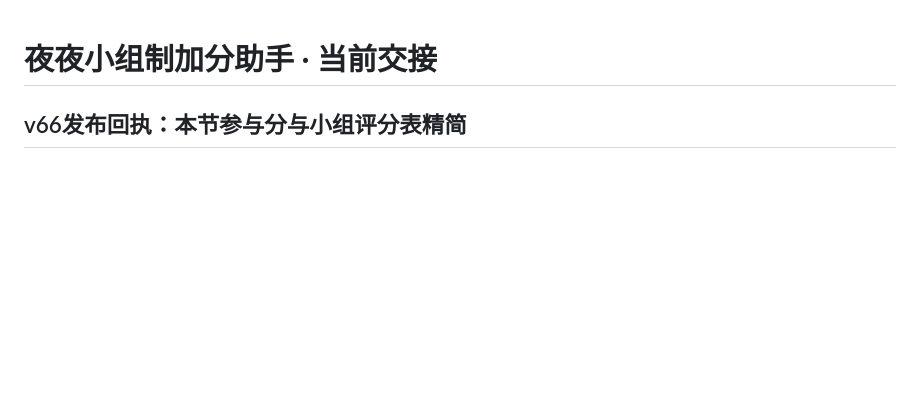
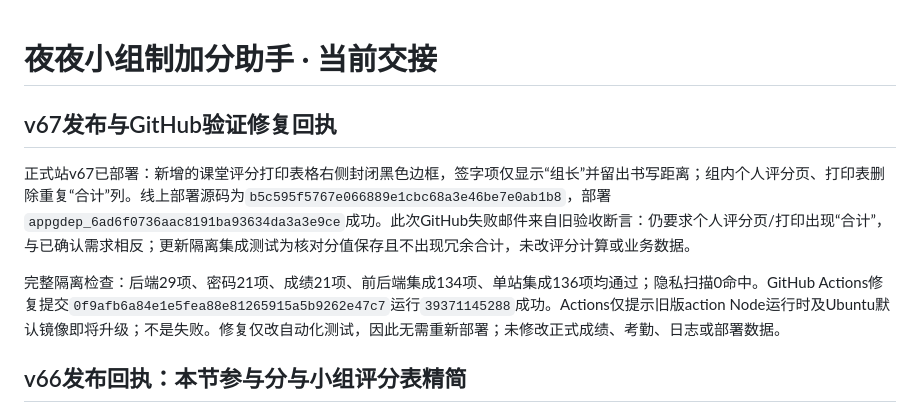
Before and after one commit to zcq19991029/jiafenxitong, a Markdown page: 项目交接.md, the part around the change. Rendered like a GitHub page; blank space fills up the shorter version.

Commit message:
Record v67 CI verification repair

```diff
--- a/项目交接.md
+++ b/项目交接.md
@@ -1,4 +1,10 @@
 # 夜夜小组制加分助手 · 当前交接
+
+## v67发布与GitHub验证修复回执
+
+正式站v67已部署：新增的课堂评分打印表格右侧封闭黑色边框，签字项仅显示“组长”并留出书写距离；组内个人评分页、打印表删除重复“合计”列。线上部署源码为`b5c595f5767e066889e1cbc68a3e46be7e0ab1b8`，部署`appgdep_6ad6f0736aac8191ba93634da3a3e9ce`成功。此次GitHub失败邮件来自旧验收断言：仍要求个人评分页/打印出现“合计”，与已确认需求相反；更新隔离集成测试为核对分值保存且不出现冗余合计，未改评分计算或业务数据。
+
+完整隔离检查：后端29项、密码21项、成绩21项、前后端集成134项、单站集成136项均通过；隐私扫描0命中。GitHub Actions修复提交`0f9afb6a84e1e5fea88e81265915a5b9262e47c7`运行`39371145288`成功。Actions仅提示旧版action Node运行时及Ubuntu默认镜像即将升级；不是失败。修复仅改自动化测试，因此无需重新部署；未修改正式成绩、考勤、日志或部署数据。
 
 ## v66发布回执：本节参与分与小组评分表精简
 
```
